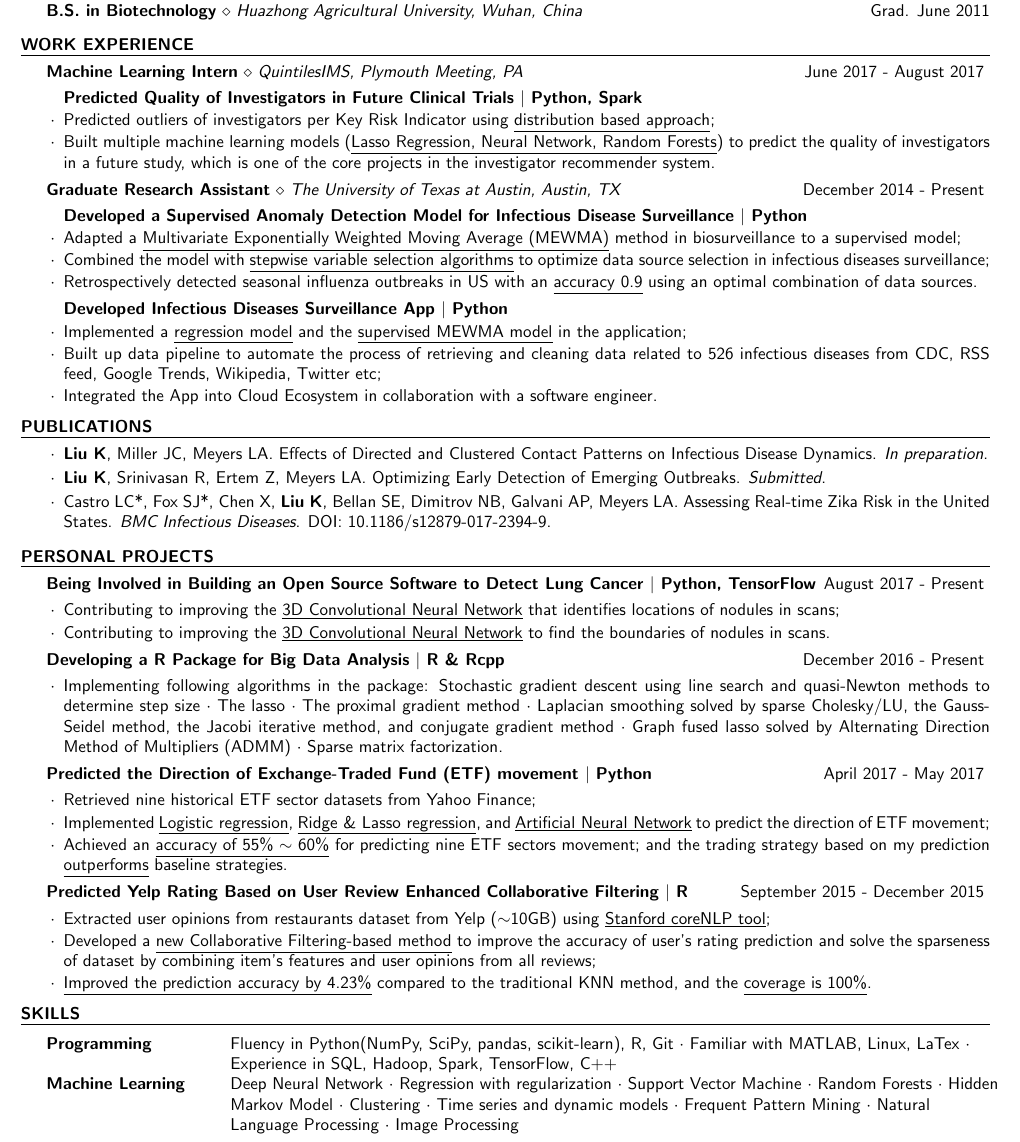
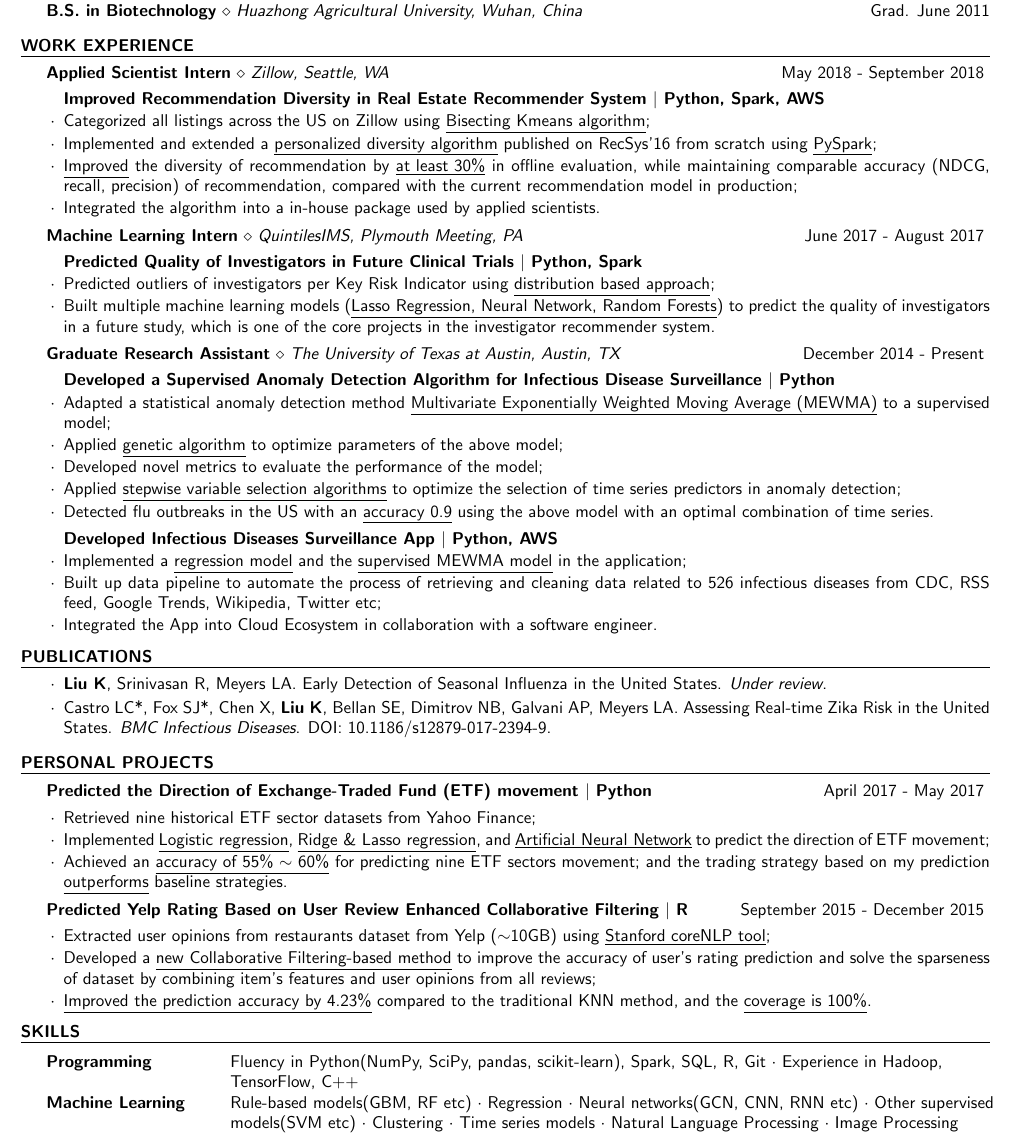
Before and after one commit to KaiUT/my_resume, a LaTeX CV (my_resume.tex): part of the page, cut so that both start at the same text. Compiled offline with pdfLaTeX.

Commit message:
Updated resume.

```diff
--- a/my_resume.tex
+++ b/my_resume.tex
@@ -72,6 +72,26 @@ Wuhan, China} \hfill {Grad. June 2011}
 
 \begin{rSection}{Work Experience}
 
+  \begin{rSubsection}{Applied Scientist Intern}{Zillow, Seattle,
+    WA}{May 2018 - September 2018}
+
+  \item[] \textbf{Improved Recommendation Diversity in Real Estate Recommender
+      System
+    $|$ Python, Spark, AWS}
+  \item Categorized all listings across the US on Zillow using
+    \underline{Bisecting Kmeans algorithm};
+  \item Implemented and extended a \underline{personalized diversity algorithm}
+    published on RecSys'16 from scratch using \underline{PySpark};
+  \item \underline{Improved} the diversity of recommendation by \underline{at
+    least 30\%} in offline evaluation, while maintaining comparable accuracy
+    (NDCG, recall, precision) of recommendation, compared with the current
+    recommendation model in production;
+  % \item The performance of the personalized diversity model is robust on a
+    % 7-days time scale.
+  \item Integrated the algorithm into a in-house package used by applied
+    scientists.
+  \end{rSubsection}
+
   \begin{rSubsection}{Machine Learning Intern}{QuintilesIMS, Plymouth Meeting,
     PA}{June 2017 - August 2017}
 
@@ -87,18 +107,19 @@ Wuhan, China} \hfill {Grad. June 2011}
 
   \begin{rSubsection}{Graduate Research Assistant}{The University of Texas at
     Austin, Austin, TX}{December 2014 - Present}
-  \item[] \textbf{Developed a Supervised Anomaly Detection Model for Infectious
+  \item[] \textbf{Developed a Supervised Anomaly Detection Algorithm for Infectious
     Disease Surveillance $|$ Python}
-    \item Adapted a \underline{Multivariate Exponentially Weighted Moving Average
-      (MEWMA)} method in biosurveillance to a supervised model;
-    \item Combined the model with \underline{stepwise variable selection
-      algorithms} to optimize data source selection in infectious diseases
-      surveillance;
-    \item Retrospectively detected seasonal influenza outbreaks in US with an
-      \underline{accuracy 0.9} using an optimal combination of data sources.
-      % (more than 400 time series in total).
+    \item Adapted a statistical anomaly detection method \underline{Multivariate
+      Exponentially Weighted Moving Average (MEWMA)} to a supervised model;
+    \item Applied \underline{genetic algorithm} to optimize parameters of the
+      above model;
+    \item Developed novel metrics to evaluate the performance of the model;
+    \item Applied \underline{stepwise variable selection algorithms} to
+      optimize the selection of time series predictors in anomaly detection;
+    \item Detected flu outbreaks in the US with an \underline{accuracy
+      0.9} using the above model with an optimal combination of time series.
 \vspace{1mm}
-  \item[] \textbf{Developed Infectious Diseases Surveillance App $|$ Python}
+  \item[] \textbf{Developed Infectious Diseases Surveillance App $|$ Python, AWS}
     \item Implemented a \underline{regression model} and the
       \underline{supervised MEWMA model} in the application;
     \item Built up data pipeline to automate the process of retrieving and
@@ -131,10 +152,10 @@ Wuhan, China} \hfill {Grad. June 2011}
   \begin{itemize}
     \setlength\itemsep{-1.6em}
     \setlength\leftskip{-1.2em}
-    \item[$\cdot$] {\bf Liu K}, Miller JC, Meyers LA. Effects of Directed and Clustered Contact
-    Patterns on Infectious Disease Dynamics. {\em In preparation}.\\
-    \item[$\cdot$] {\bf Liu K}, Srinivasan R, Ertem Z, Meyers LA. Optimizing Early Detection
-    of Emerging Outbreaks. {\em Submitted}.\\
+    % \item[$\cdot$] {\bf Liu K}, Miller JC, Meyers LA. Effects of Directed and Clustered Contact
+    % Patterns on Infectious Disease Dynamics. {\em In preparation}.\\
+    \item[$\cdot$] {\bf Liu K}, Srinivasan R, Meyers LA. Early Detection of
+      Seasonal Influenza in the United States. {\em Under review}.\\
     \item[$\cdot$] Castro LC*, Fox SJ*, Chen X, {\bf Liu K}, Bellan SE, Dimitrov NB, Galvani AP,
     Meyers LA. Assessing Real-time Zika Risk in the United States. {\em BMC
     Infectious Diseases}. DOI: 10.1186/s12879-017-2394-9.
@@ -146,24 +167,24 @@ Wuhan, China} \hfill {Grad. June 2011}
 %----------------------------------------------------------------------------------------
 
 \begin{rSection}{Personal Projects}
-  \begin{rSubsection}{Being Involved in Building an Open Source Software to
-      Detect Lung Cancer $|$ Python, TensorFlow}{}{August 2017 - Present}
-    \item Contributing to improving the \underline{3D Convolutional Neural Network} that identifies
-    locations of nodules in scans;
-  \item Contributing to improving the \underline{3D Convolutional Neural Network} to find the
-    boundaries of nodules in scans.
-  \end{rSubsection}
+  % \begin{rSubsection}{Being Involved in Building an Open Source Software to
+      % Detect Lung Cancer $|$ Python, TensorFlow}{}{August 2017 - Present}
+    % \item Contributing to improving the \underline{3D Convolutional Neural Network} that identifies
+    % locations of nodules in scans;
+  % \item Contributing to improving the \underline{3D Convolutional Neural Network} to find the
+    % boundaries of nodules in scans.
+  % \end{rSubsection}
 
-  \begin{rSubsection}{Developing a R Package for Big Data Analysis $|$ R \&
-    Rcpp}{}{December 2016 - Present}
-  \item Implementing following algorithms in the package: Stochastic gradient
-    descent using line search and quasi-Newton methods to determine step size
-    {$\cdot$} The lasso {$\cdot$} The proximal gradient method {$\cdot$}
-    Laplacian smoothing solved by sparse Cholesky/LU, the Gauss-Seidel method,
-    the Jacobi iterative method, and conjugate gradient method {$\cdot$} Graph
-    fused lasso solved by Alternating Direction Method of Multipliers (ADMM)
-    {$\cdot$} Sparse matrix factorization.
-  \end{rSubsection}
+  % \begin{rSubsection}{Developing a R Package for Big Data Analysis $|$ R \&
+    % Rcpp}{}{December 2016 - Present}
+  % \item Implementing following algorithms in the package: Stochastic gradient
+    % descent using line search and quasi-Newton methods to determine step size
+    % {$\cdot$} The lasso {$\cdot$} The proximal gradient method {$\cdot$}
+    % Laplacian smoothing solved by sparse Cholesky/LU, the Gauss-Seidel method,
+    % the Jacobi iterative method, and conjugate gradient method {$\cdot$} Graph
+    % fused lasso solved by Alternating Direction Method of Multipliers (ADMM)
+    % {$\cdot$} Sparse matrix factorization.
+  % \end{rSubsection}
 
   \begin{rSubsection}{Predicted the Direction of Exchange-Traded Fund
     (ETF) movement $|$ Python}{}{April 2017 - May 2017}
@@ -213,14 +234,12 @@ Wuhan, China} \hfill {Grad. June 2011}
 \begin{rSection}{Skills}
 
 \begin{tabular}{ @{} >{\bfseries}l @{\hspace{6ex}} l }
-  Programming & Fluency in Python(NumPy, SciPy, pandas, scikit-learn),
-  R, Git {$\cdot$} Familiar with MATLAB, Linux, LaTex {$\cdot$}\\
-  & Experience in SQL, Hadoop, Spark, TensorFlow, C++ \\
-  Machine Learning & Deep Neural Network {$\cdot$} Regression with regularization {$\cdot$}
-  Support Vector Machine {$\cdot$} Random Forests {$\cdot$} Hidden\\
-  & Markov Model {$\cdot$} Clustering {$\cdot$} Time series and dynamic
-  models {$\cdot$} Frequent Pattern Mining {$\cdot$} Natural\\
-  & Language Processing {$\cdot$} Image Processing \\
+  Programming & Fluency in Python(NumPy, SciPy, pandas, scikit-learn), Spark,
+  SQL, R, Git {$\cdot$} Experience in Hadoop,\\
+  & TensorFlow, C++ \\
+  Machine Learning & Rule-based models(GBM, RF etc) {$\cdot$} Regression
+  {$\cdot$} Neural networks(GCN, CNN, RNN etc) {$\cdot$} Other supervised\\
+  &  models(SVM etc) {$\cdot$} Clustering {$\cdot$}  Time series models {$\cdot$} Natural Language Processing {$\cdot$} Image Processing\\
 \end{tabular}
 \end{rSection}
 
```
Also changed, not shown: my_resume.pdf.
